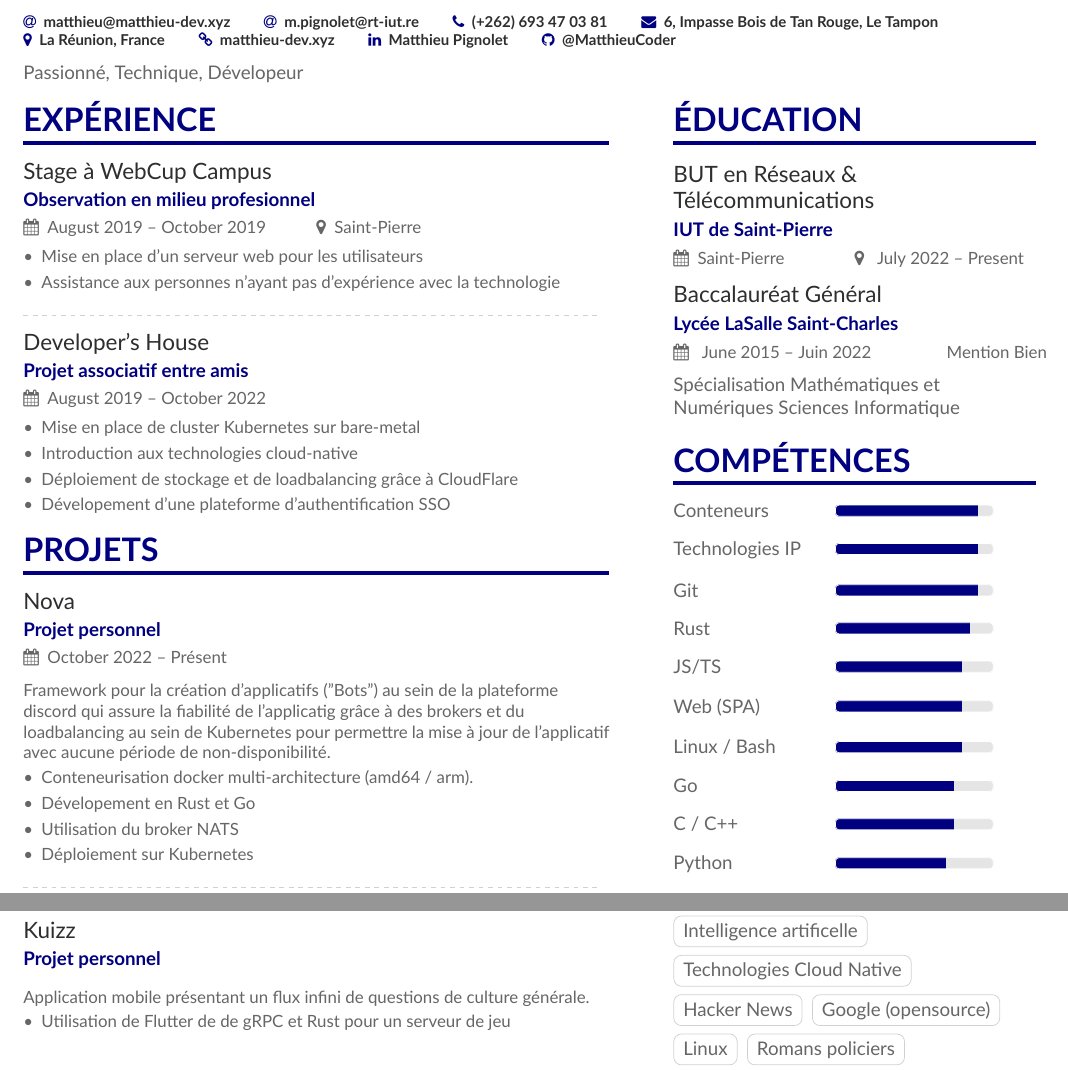
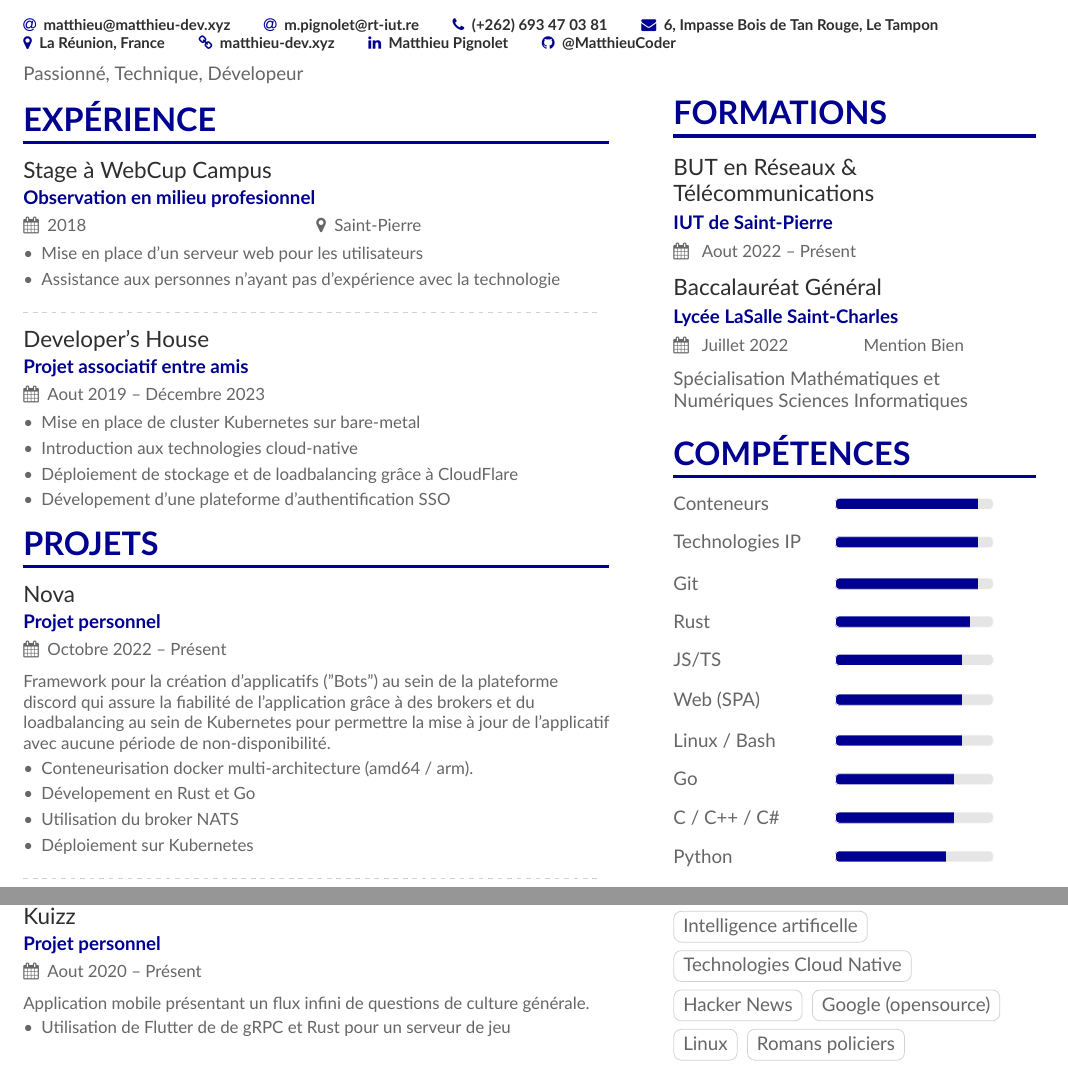
Before and after one commit to MatthieuCoder/curriculum-vitae, a LaTeX CV (cv.tex, which reads sidebar.tex): two parts of the page, joined at a grey line, cut so that both start at the same text. Compiled offline with XeLaTeX.

Commit message:
fixes & ci base

```diff
--- a/cv.tex
+++ b/cv.tex
@@ -36,11 +10,7 @@
 \usepackage{progressbar}
 \usepackage{grid-system}
 
-% If using xelatex or lualatex:
-% \setmainfont{Lato}
-
-% Change the colours if you want to
-\definecolor{Navy}{HTML}{000080}
+\definecolor{Navy}{HTML}{000090}
 \definecolor{SlateGrey}{HTML}{2E2E2E}
 \definecolor{LightGrey}{HTML}{666666}
 \colorlet{heading}{Navy}
@@ -85,7 +55,7 @@ Passionné, Technique, Dévelopeur
 
 \cvsection[sidebar]{Expérience}
 
-\cvevent{Stage à WebCup Campus}{Observation en milieu profesionnel}{August 2019 -- October 2019}{Saint-Pierre}{
+\cvevent{Stage à WebCup Campus}{Observation en milieu profesionnel}{2018}{Saint-Pierre}{
   \begin{itemize}
     \item Mise en place d'un serveur web pour les utilisateurs
     \item Assistance aux personnes n'ayant pas d'expérience avec la technologie
@@ -94,7 +64,7 @@ Passionné, Technique, Dévelopeur
 
 \divider{}
 
-\cvevent{Developer's House}{Projet associatif entre amis}{August 2019 -- October 2022}{}{
+\cvevent{Developer's House}{Projet associatif entre amis}{Aout 2019 -- Décembre 2023}{}{
   \begin{itemize}
     \item Mise en place de cluster Kubernetes sur bare-metal
     \item Introduction aux technologies cloud-native
@@ -105,11 +75,11 @@ Passionné, Technique, Dévelopeur
 
 \cvsection{Projets}
 
-\cvevent{Nova}{Projet personnel}{October 2022 -- Présent}{}{
+\cvevent{Nova}{Projet personnel}{Octobre 2022 -- Présent}{}{
   \smallskip
   \small{
     Framework pour la création d'applicatifs ("Bots") au sein de la plateforme discord qui
-    assure la fiabilité de l'applicatig grâce à des brokers et du loadbalancing au sein de
+    assure la fiabilité de l'application grâce à des brokers et du loadbalancing au sein de
     Kubernetes pour permettre la mise à jour de l'applicatif avec aucune période de non-disponibilité.
   }
   \smallskip
@@ -147,7 +117,7 @@ Passionné, Technique, Dévelopeur
 
 \divider{}
 
-\cvevent{Kuizz}{Projet personnel}{}{}{
+\cvevent{Kuizz}{Projet personnel}{Aout 2020 -- Présent}{}{
   \smallskip
   \small{
     Application mobile présentant un flux infini de questions de culture générale.
--- a/sidebar.tex
+++ b/sidebar.tex
@@ -1,19 +1,18 @@
 
 
-\cvsection{éducation}
+\cvsection{Formations}
 \cvevent
     {BUT en Réseaux \& Télécommunications}
     {IUT de Saint-Pierre}
-    {Saint-Pierre}
-    { July 2022 -- Present \hspace{1 cm}}
+    { Aout 2022 -- Présent \hspace{1.25 cm}}{}
 
 \cvevent
     {Baccalauréat Général}
     {Lycée LaSalle Saint-Charles}
-    { June 2015 -- Juin 2022  \hspace{1.25 cm} Mention Bien}
+    { Juillet 2022  \hspace{1.25 cm} Mention Bien}
     {}
 {
-    Spécialisation Mathématiques et Numériques Sciences Informatique
+    Spécialisation Mathématiques et Numériques Sciences Informatiques
 }
 
 \newcommand{\cvskillbar}[1]{
@@ -48,7 +47,7 @@
     \cvrow{Web (SPA)}{0.8}
     \cvrow{Linux / Bash}{0.80}
     \cvrow{Go}{0.75}
-    \cvrow{C / C++}{0.75}
+    \cvrow{C / C++ / C\#}{0.75}
     \cvrow{Python}{0.7}
     \cvrow{Java}{0.5}
     \cvrow{Flutter / Dart}{0.5}
```
Also changed, not shown: .github/workflows/docker-publish.yml (+27 -4 lines), cv.tex (26 more changed lines).
